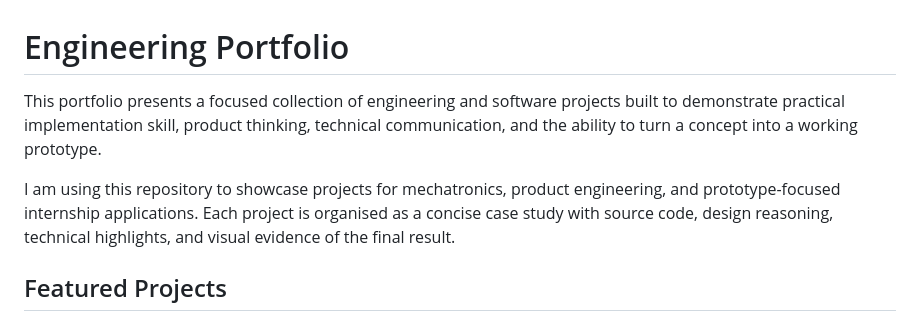
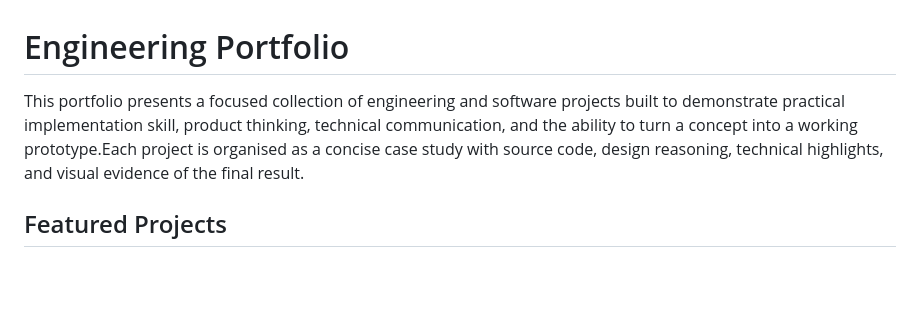
Before and after one commit to Addmiy/Engineering-Portfolio, a Markdown page: README.md, the part around the change. GitHub-like rendering; blank space fills up the shorter version.

Commit message:
Update README with improved portfolio description
Refined the description of the portfolio to enhance clarity and detail.

```diff
--- a/README.md
+++ b/README.md
@@ -1,8 +1,6 @@
 # Engineering Portfolio
 
-This portfolio presents a focused collection of engineering and software projects built to demonstrate practical implementation skill, product thinking, technical communication, and the ability to turn a concept into a working prototype.
-
-I am using this repository to showcase projects for mechatronics, product engineering, and prototype-focused internship applications. Each project is organised as a concise case study with source code, design reasoning, technical highlights, and visual evidence of the final result.
+This portfolio presents a focused collection of engineering and software projects built to demonstrate practical implementation skill, product thinking, technical communication, and the ability to turn a concept into a working prototype.Each project is organised as a concise case study with source code, design reasoning, technical highlights, and visual evidence of the final result.
 
 ## Featured Projects
 
```
